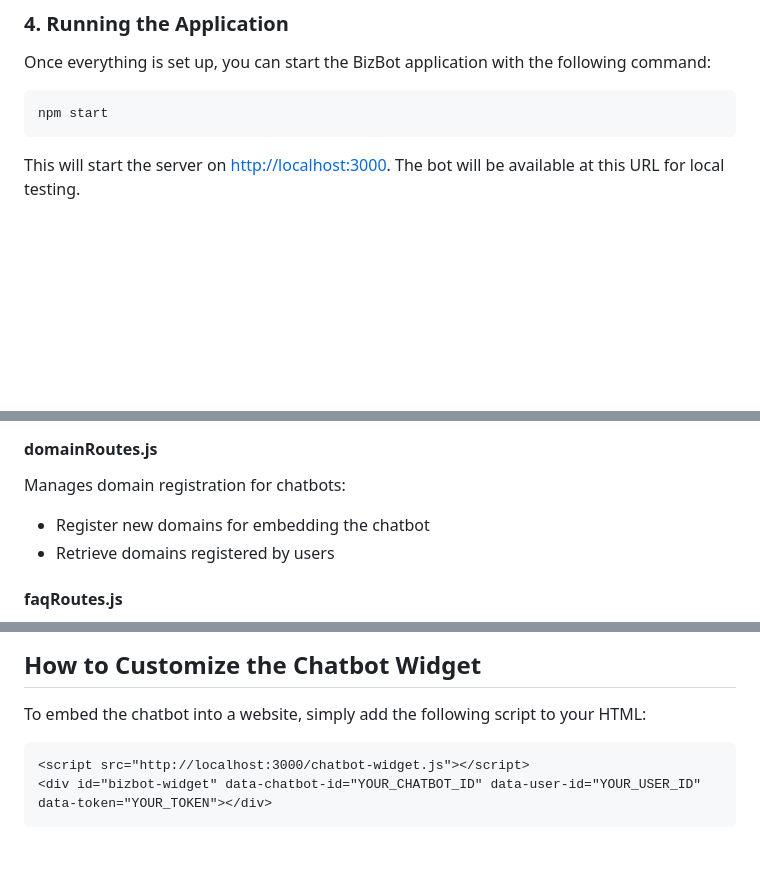
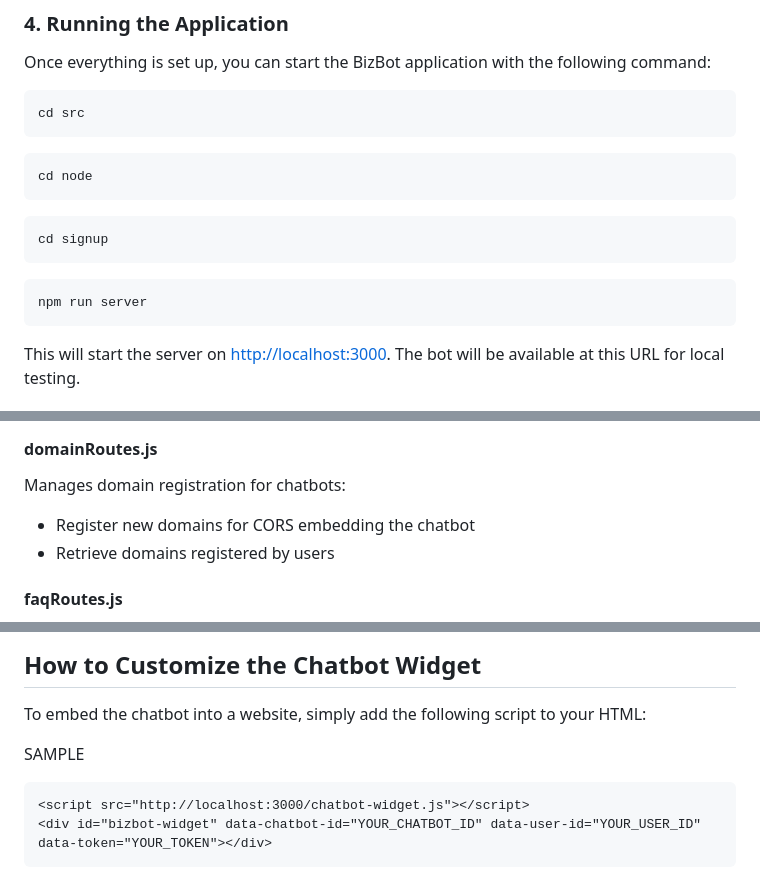
Before and after one commit to Vinzski/Bizbot, a Markdown page: README.md, 3 parts joined by grey strips. Drawn GitHub-style; blank space fills up the shorter version.

````diff
--- a/README.md
+++ b/README.md
@@ -62,7 +62,16 @@ COHERE_API_KEY=<Your Cohere API Key>  # For advanced NLP features
 Once everything is set up, you can start the BizBot application with the following command:
 
 ```shellscript
-npm start
+cd src
+```
+```shellscript
+cd node
+```
+```shellscript
+cd signup
+```
+```shellscript
+npm run server
 ```
 
 This will start the server on [http://localhost:3000](http://localhost:3000). The bot will be available at this URL for local testing.
@@ -112,7 +121,7 @@ Handles chatbot UI customization:
 
 Manages domain registration for chatbots:
 
-- Register new domains for embedding the chatbot
+- Register new domains for CORS embedding the chatbot
 - Retrieve domains registered by users
 
 
@@ -198,6 +206,7 @@ Client-side chatbot widget for embedding in websites:
 
 To embed the chatbot into a website, simply add the following script to your HTML:
 
+SAMPLE
 ```html
 <script src="http://localhost:3000/chatbot-widget.js"></script>
 <div id="bizbot-widget" data-chatbot-id="YOUR_CHATBOT_ID" data-user-id="YOUR_USER_ID" data-token="YOUR_TOKEN"></div>
````
Also changed, not shown: other parts of README.md (+1 -2 lines).
